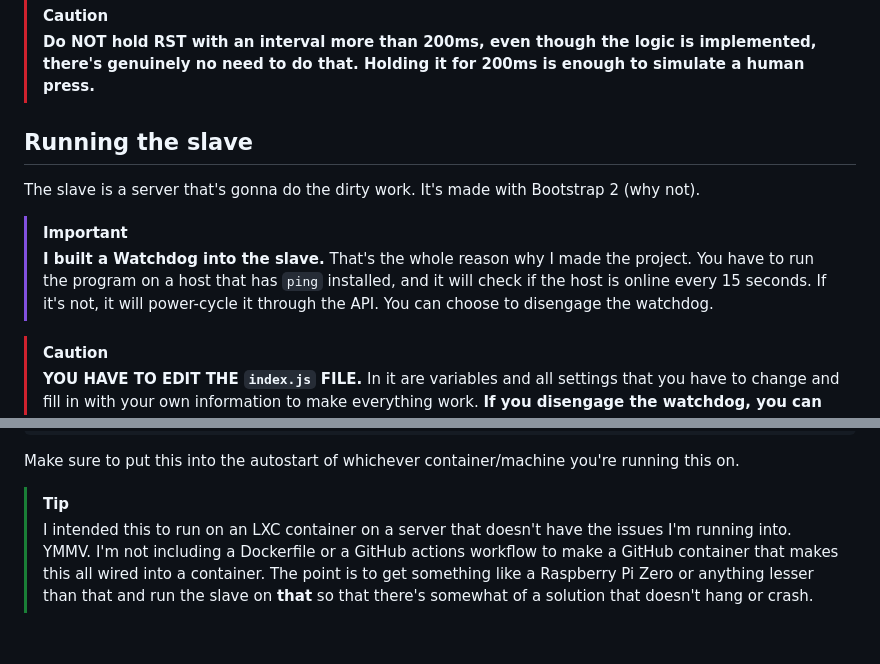
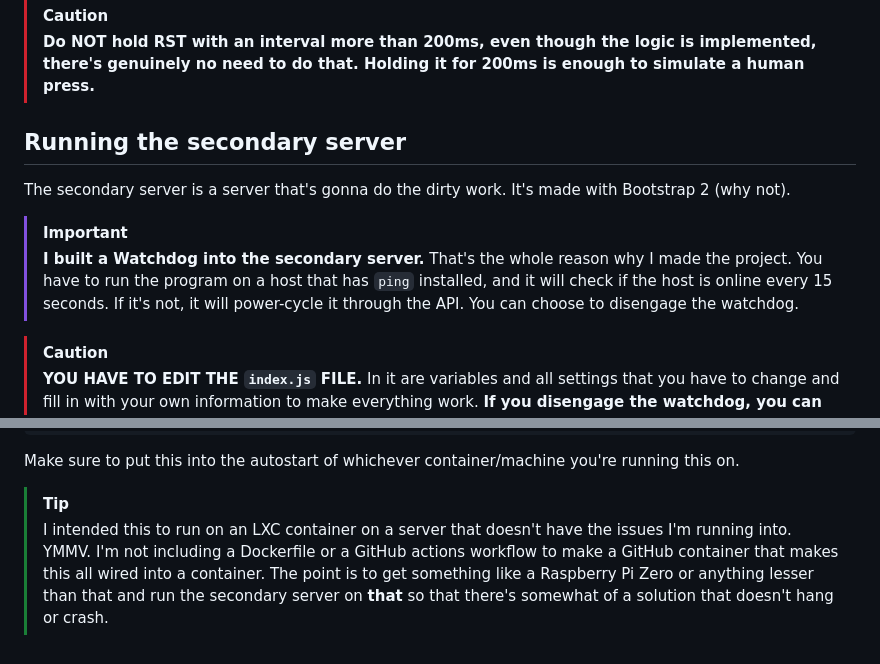
Before and after one commit to 404oops/ESPWR, a Markdown page: README.md, 2 parts joined by grey strips. GitHub-like rendering.

Commit message:
Rename 'slave' to 'secondary server' in README

```diff
--- a/README.md
+++ b/README.md
@@ -47,12 +47,12 @@ Both of them **REQUIRE** arguments, which are:
 > [!CAUTION]
 > **Do NOT hold RST with an interval more than 200ms, even though the logic is implemented, there's genuinely no need to do that. Holding it for 200ms is enough to simulate a human press.**
 
-## Running the slave
+## Running the secondary server
 
-The slave is a server that's gonna do the dirty work. It's made with Bootstrap 2 (why not).
+The secondary server is a server that's gonna do the dirty work. It's made with Bootstrap 2 (why not).
 
 > [!IMPORTANT]
-> **I built a Watchdog into the slave.** That's the whole reason why I made the project. You have to run the program on a host that has `ping` installed, and it will check if the host is online every 15 seconds. If it's not, it will power-cycle it through the API. You can choose to disengage the watchdog.
+> **I built a Watchdog into the secondary server.** That's the whole reason why I made the project. You have to run the program on a host that has `ping` installed, and it will check if the host is online every 15 seconds. If it's not, it will power-cycle it through the API. You can choose to disengage the watchdog.
 
 > [!CAUTION]
 > **YOU HAVE TO EDIT THE `index.js` FILE.** In it are variables and all settings that you have to change and fill in with your own information to make everything work. **If you disengage the watchdog, you can keep the settings as-is, but you still have to change the IP of the ESP32.**
@@ -82,4 +82,4 @@ npm run serve
 Make sure to put this into the autostart of whichever container/machine you're running this on.
 
 > [!TIP]
-> I intended this to run on an LXC container on a server that doesn't have the issues I'm running into. YMMV. I'm not including a Dockerfile or a GitHub actions workflow to make a GitHub container that makes this all wired into a container. The point is to get something like a Raspberry Pi Zero or anything lesser than that and run the slave on **that** so that there's somewhat of a solution that doesn't hang or crash.
+> I intended this to run on an LXC container on a server that doesn't have the issues I'm running into. YMMV. I'm not including a Dockerfile or a GitHub actions workflow to make a GitHub container that makes this all wired into a container. The point is to get something like a Raspberry Pi Zero or anything lesser than that and run the secondary server on **that** so that there's somewhat of a solution that doesn't hang or crash.
```
